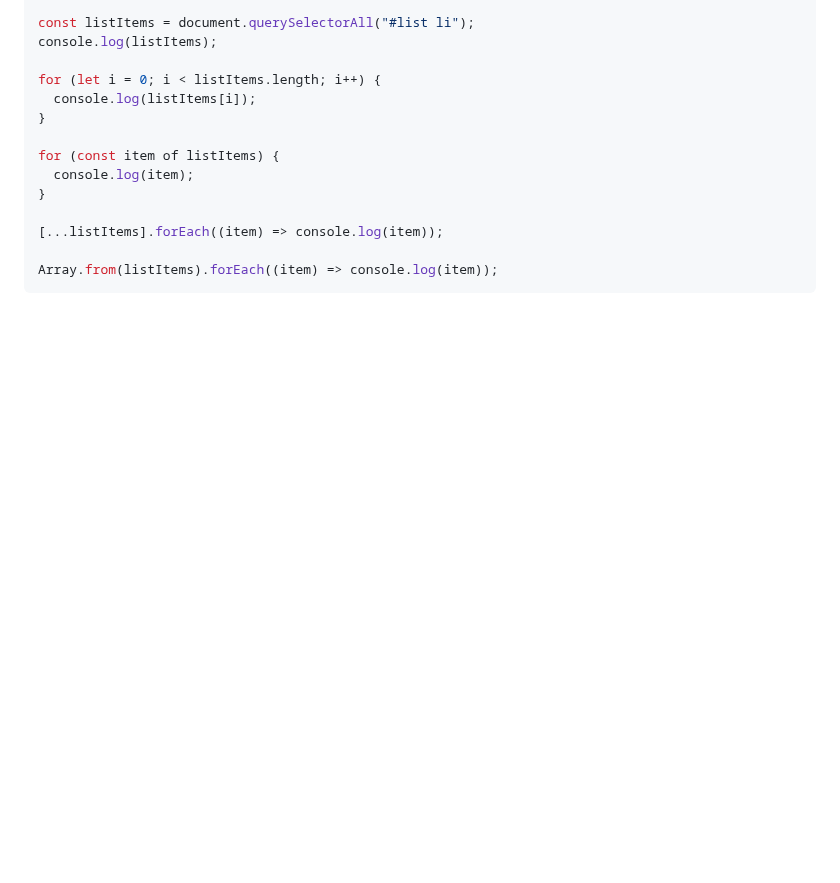
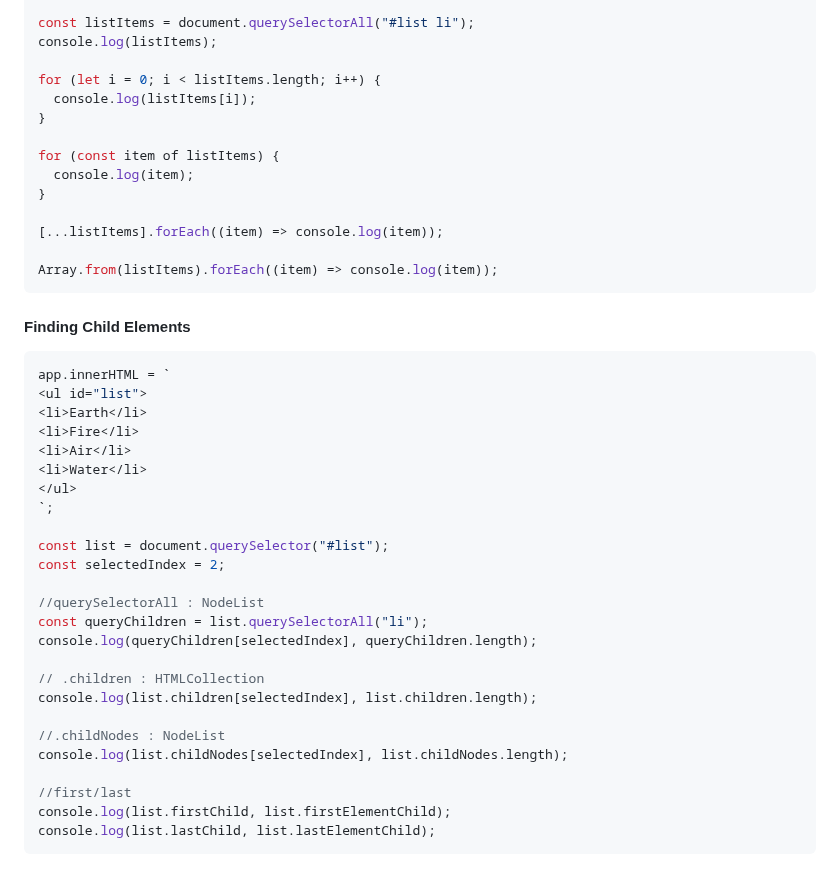
Before and after one commit to Akash52/awesome-javascript-concepts, a Markdown page: javascript-dom-project/README.md, the part around the change. Drawn GitHub-style; blank space fills up the shorter version.

Commit message:
Finding Child Elements

````diff
--- a/javascript-dom-project/README.md
+++ b/javascript-dom-project/README.md
@@ -366,3 +366,33 @@ for (const item of listItems) {
 
 Array.from(listItems).forEach((item) => console.log(item));
 ```
+
+#### Finding Child Elements
+
+```js
+app.innerHTML = `
+<ul id="list">
+<li>Earth</li>
+<li>Fire</li>
+<li>Air</li>
+<li>Water</li>
+</ul>
+`;
+
+const list = document.querySelector("#list");
+const selectedIndex = 2;
+
+//querySelectorAll : NodeList
+const queryChildren = list.querySelectorAll("li");
+console.log(queryChildren[selectedIndex], queryChildren.length);
+
+// .children : HTMLCollection
+console.log(list.children[selectedIndex], list.children.length);
+
+//.childNodes : NodeList
+console.log(list.childNodes[selectedIndex], list.childNodes.length);
+
+//first/last
+console.log(list.firstChild, list.firstElementChild);
+console.log(list.lastChild, list.lastElementChild);
+```
````
